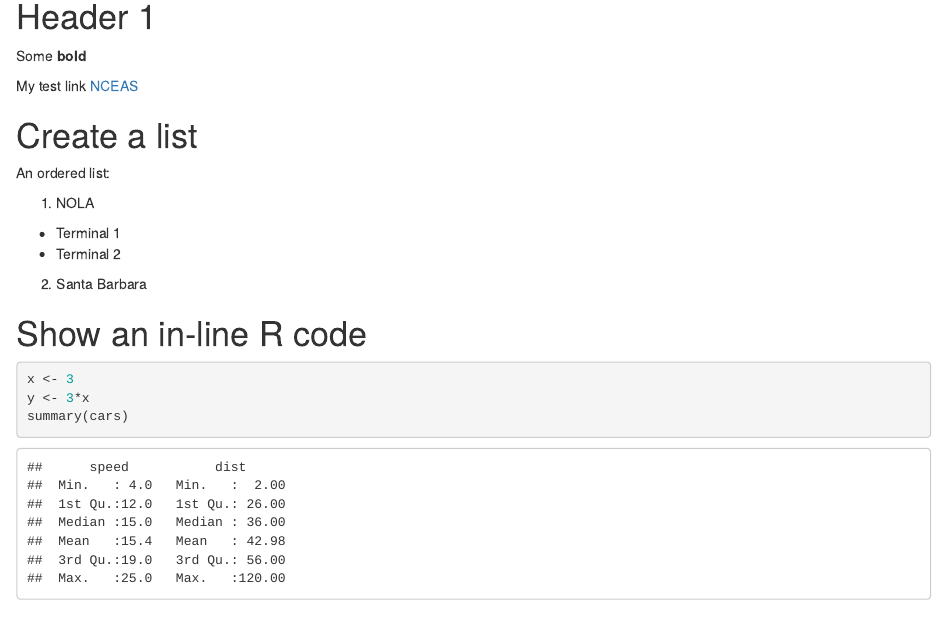
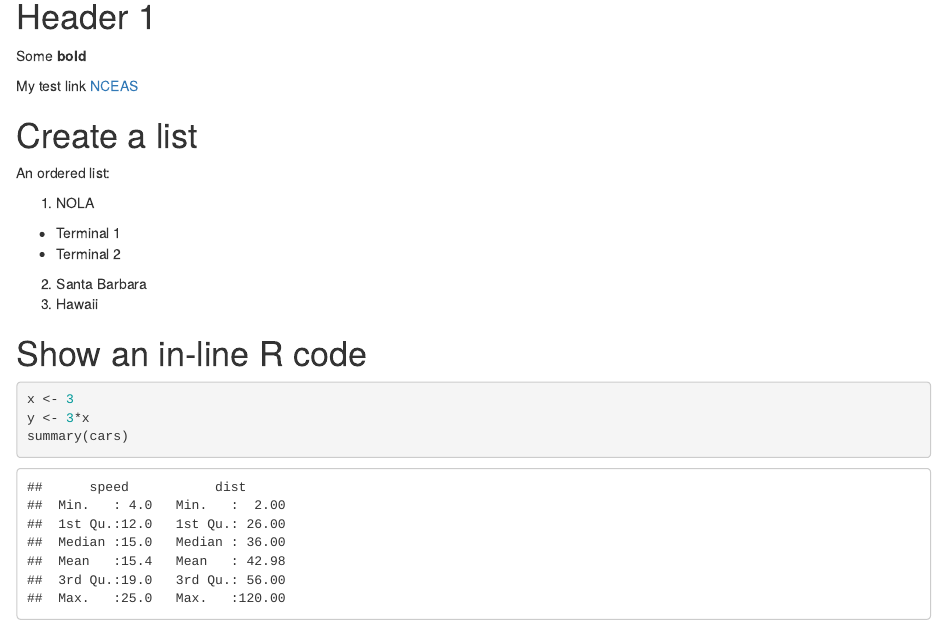
Before and after one commit to sgroote/JL_test, an R Markdown document (exercise1.Rmd): the page in a window 1100 px wide, from 140 px down. Rendered offline with R 4.5, knitr and Pandoc, with nearby package versions; some code elsewhere in the file could not run offline.

Commit message:
added an airport

````diff
--- a/exercise1.Rmd
+++ b/exercise1.Rmd
@@ -28,6 +28,7 @@ An ordered list:
   * Terminal 1
   * Terminal 2
 2. Santa Barbara
+3. Hawaii
 
 # Show an in-line R code
 ```{r}
````
